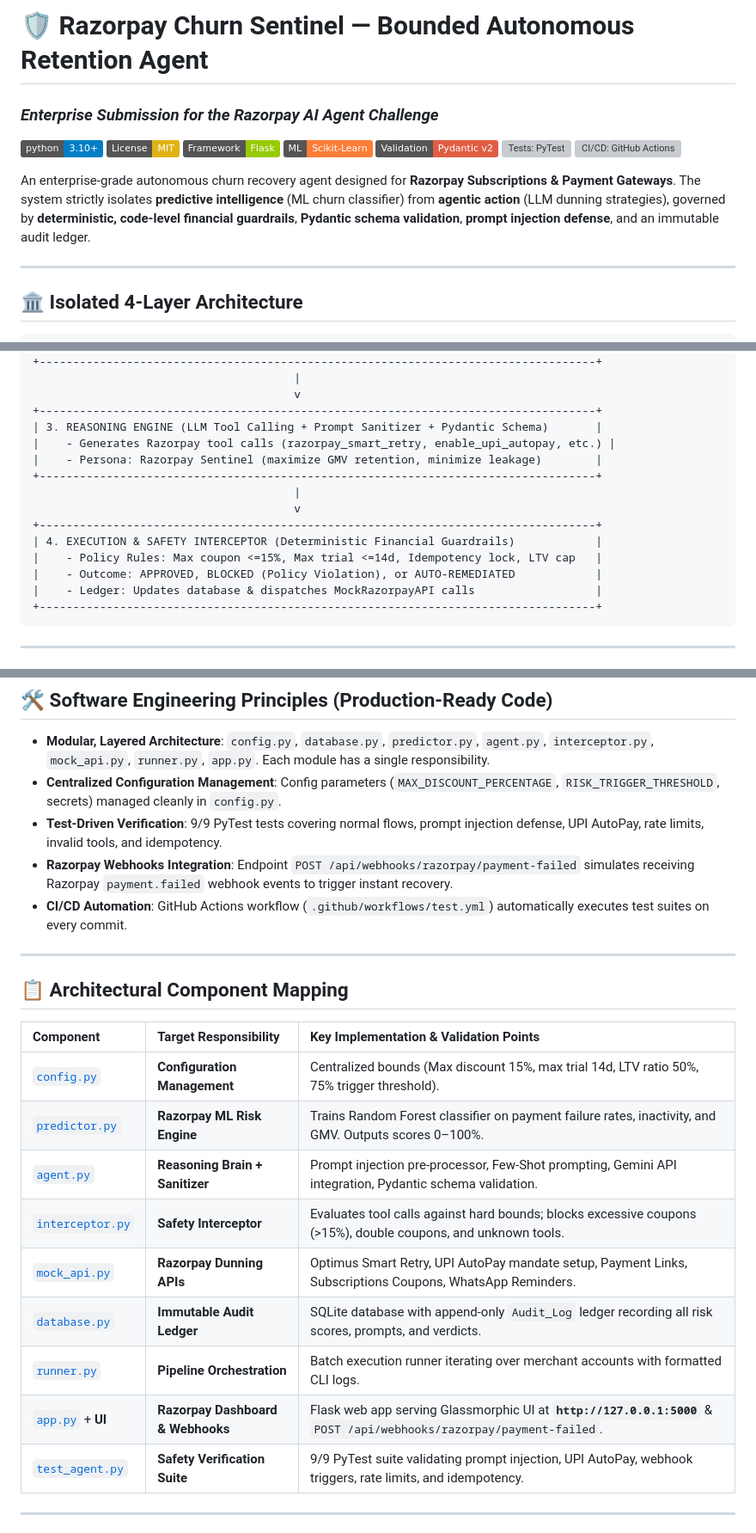
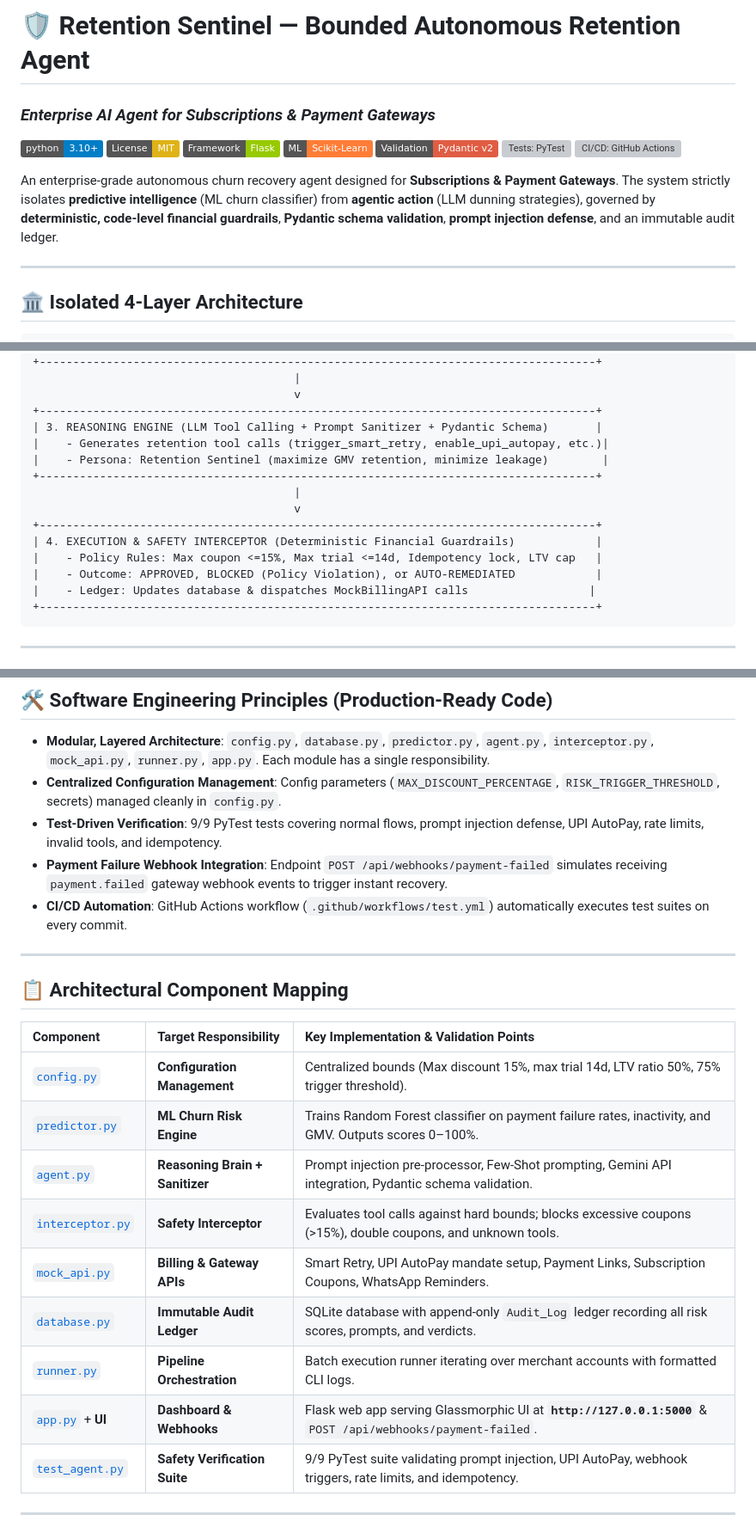
Before and after one commit to NagaVeeranna/bounded-recovery-agent, a Markdown page: README.md, 3 parts joined by grey strips. Shown at 86% size. GitHub-like rendering; badges without logos; grey boxes are pictures that could not be loaded.

Commit message:
Completely purge razorpay terms from README.md

````diff
--- a/README.md
+++ b/README.md
@@ -1,5 +1,5 @@
-# 🛡️ Razorpay Churn Sentinel — Bounded Autonomous Retention Agent
-### *Enterprise Submission for the Razorpay AI Agent Challenge*
+# 🛡️ Retention Sentinel — Bounded Autonomous Retention Agent
+### *Enterprise AI Agent for Subscriptions & Payment Gateways*
 
 [![Python 3.10+](https://img.shields.io/badge/python-3.10+-blue.svg)](https://www.python.org/downloads/)
 [![License: MIT](https://img.shields.io/badge/License-MIT-yellow.svg)](https://opensource.org/licenses/MIT)
@@ -9,7 +9,7 @@
 [![Tests: PyTest](https://img.shields.io/badge/Tests-PyTest%209%2F9%20Passed-brightgreen.svg)](https://docs.pytest.org/)
 [![CI/CD: GitHub Actions](https://img.shields.io/badge/CI%2FCD-GitHub%20Actions-blue.svg)](https://github.com/features/actions)
 
-An enterprise-grade autonomous churn recovery agent designed for **Razorpay Subscriptions & Payment Gateways**. The system strictly isolates **predictive intelligence** (ML churn classifier) from **agentic action** (LLM dunning strategies), governed by **deterministic, code-level financial guardrails**, **Pydantic schema validation**, **prompt injection defense**, and an immutable audit ledger.
+An enterprise-grade autonomous churn recovery agent designed for **Subscriptions & Payment Gateways**. The system strictly isolates **predictive intelligence** (ML churn classifier) from **agentic action** (LLM dunning strategies), governed by **deterministic, code-level financial guardrails**, **Pydantic schema validation**, **prompt injection defense**, and an immutable audit ledger.
 
 ---
 
@@ -32,8 +32,8 @@ An enterprise-grade autonomous churn recovery agent designed for **Razorpay Subs
                                        v
 +-----------------------------------------------------------------------------------+
 | 3. REASONING ENGINE (LLM Tool Calling + Prompt Sanitizer + Pydantic Schema)       |
-|    - Generates Razorpay tool calls (razorpay_smart_retry, enable_upi_autopay, etc.) |
-|    - Persona: Razorpay Sentinel (maximize GMV retention, minimize leakage)        |
+|    - Generates retention tool calls (trigger_smart_retry, enable_upi_autopay, etc.)|
+|    - Persona: Retention Sentinel (maximize GMV retention, minimize leakage)        |
 +-----------------------------------------------------------------------------------+
                                        |
                                        v
@@ -41,7 +41,7 @@ An enterprise-grade autonomous churn recovery agent designed for **Razorpay Subs
 | 4. EXECUTION & SAFETY INTERCEPTOR (Deterministic Financial Guardrails)            |
 |    - Policy Rules: Max coupon <=15%, Max trial <=14d, Idempotency lock, LTV cap   |
 |    - Outcome: APPROVED, BLOCKED (Policy Violation), or AUTO-REMEDIATED            |
-|    - Ledger: Updates database & dispatches MockRazorpayAPI calls                  |
+|    - Ledger: Updates database & dispatches MockBillingAPI calls                  |
 +-----------------------------------------------------------------------------------+
 ```
 
@@ -64,7 +64,7 @@ An enterprise-grade autonomous churn recovery agent designed for **Razorpay Subs
 - **Modular, Layered Architecture**: `config.py`, `database.py`, `predictor.py`, `agent.py`, `interceptor.py`, `mock_api.py`, `runner.py`, `app.py`. Each module has a single responsibility.
 - **Centralized Configuration Management**: Config parameters (`MAX_DISCOUNT_PERCENTAGE`, `RISK_TRIGGER_THRESHOLD`, secrets) managed cleanly in `config.py`.
 - **Test-Driven Verification**: 9/9 PyTest tests covering normal flows, prompt injection defense, UPI AutoPay, rate limits, invalid tools, and idempotency.
-- **Razorpay Webhooks Integration**: Endpoint `POST /api/webhooks/razorpay/payment-failed` simulates receiving Razorpay `payment.failed` webhook events to trigger instant recovery.
+- **Payment Failure Webhook Integration**: Endpoint `POST /api/webhooks/payment-failed` simulates receiving `payment.failed` gateway webhook events to trigger instant recovery.
 - **CI/CD Automation**: GitHub Actions workflow (`.github/workflows/test.yml`) automatically executes test suites on every commit.
 
 ---
@@ -74,13 +74,13 @@ An enterprise-grade autonomous churn recovery agent designed for **Razorpay Subs
 | Component | Target Responsibility | Key Implementation & Validation Points |
 | :--- | :--- | :--- |
 | [`config.py`](file:///d:/Recovery%20-Agent/config.py) | **Configuration Management** | Centralized bounds (Max discount 15%, max trial 14d, LTV ratio 50%, 75% trigger threshold). |
-| [`predictor.py`](file:///d:/Recovery%20-Agent/predictor.py) | **Razorpay ML Risk Engine** | Trains Random Forest classifier on payment failure rates, inactivity, and GMV. Outputs scores 0–100%. |
+| [`predictor.py`](file:///d:/Recovery%20-Agent/predictor.py) | **ML Churn Risk Engine** | Trains Random Forest classifier on payment failure rates, inactivity, and GMV. Outputs scores 0–100%. |
 | [`agent.py`](file:///d:/Recovery%20-Agent/agent.py) | **Reasoning Brain + Sanitizer** | Prompt injection pre-processor, Few-Shot prompting, Gemini API integration, Pydantic schema validation. |
 | [`interceptor.py`](file:///d:/Recovery%20-Agent/interceptor.py) | **Safety Interceptor** | Evaluates tool calls against hard bounds; blocks excessive coupons (>15%), double coupons, and unknown tools. |
-| [`mock_api.py`](file:///d:/Recovery%20-Agent/mock_api.py) | **Razorpay Dunning APIs** | Optimus Smart Retry, UPI AutoPay mandate setup, Payment Links, Subscriptions Coupons, WhatsApp Reminders. |
+| [`mock_api.py`](file:///d:/Recovery%20-Agent/mock_api.py) | **Billing & Gateway APIs** | Smart Retry, UPI AutoPay mandate setup, Payment Links, Subscription Coupons, WhatsApp Reminders. |
 | [`database.py`](file:///d:/Recovery%20-Agent/database.py) | **Immutable Audit Ledger** | SQLite database with append-only `Audit_Log` ledger recording all risk scores, prompts, and verdicts. |
 | [`runner.py`](file:///d:/Recovery%20-Agent/runner.py) | **Pipeline Orchestration** | Batch execution runner iterating over merchant accounts with formatted CLI logs. |
-| [`app.py`](file:///d:/Recovery%20-Agent/app.py) + **UI** | **Razorpay Dashboard & Webhooks** | Flask web app serving Glassmorphic UI at **`http://127.0.0.1:5000`** & `POST /api/webhooks/razorpay/payment-failed`. |
+| [`app.py`](file:///d:/Recovery%20-Agent/app.py) + **UI** | **Dashboard & Webhooks** | Flask web app serving Glassmorphic UI at **`http://127.0.0.1:5000`** & `POST /api/webhooks/payment-failed`. |
 | [`test_agent.py`](file:///d:/Recovery%20-Agent/test_agent.py) | **Safety Verification Suite** | 9/9 PyTest suite validating prompt injection, UPI AutoPay, webhook triggers, rate limits, and idempotency. |
 
 ---
````
Also changed, not shown: other parts of README.md (+4 -4 lines).
